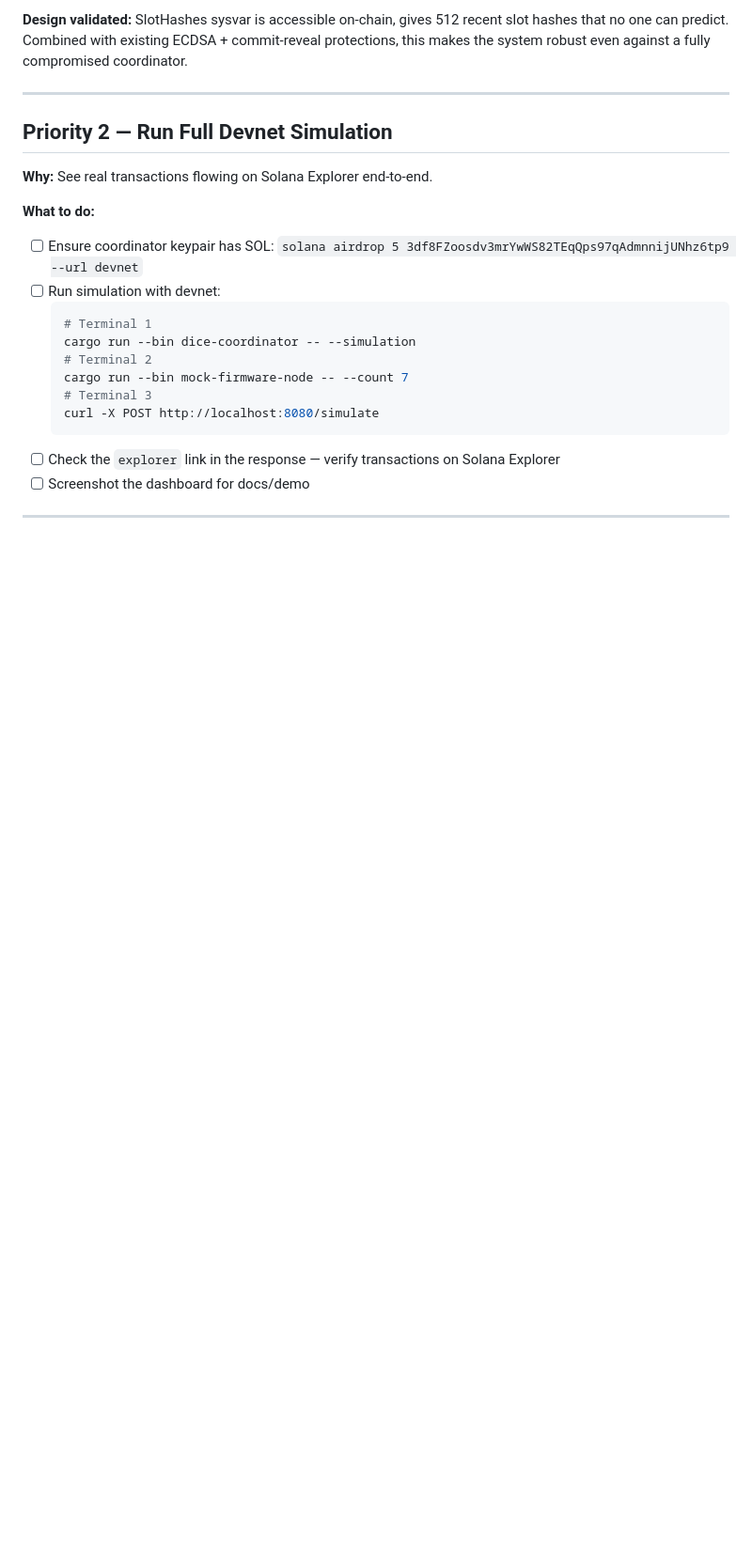
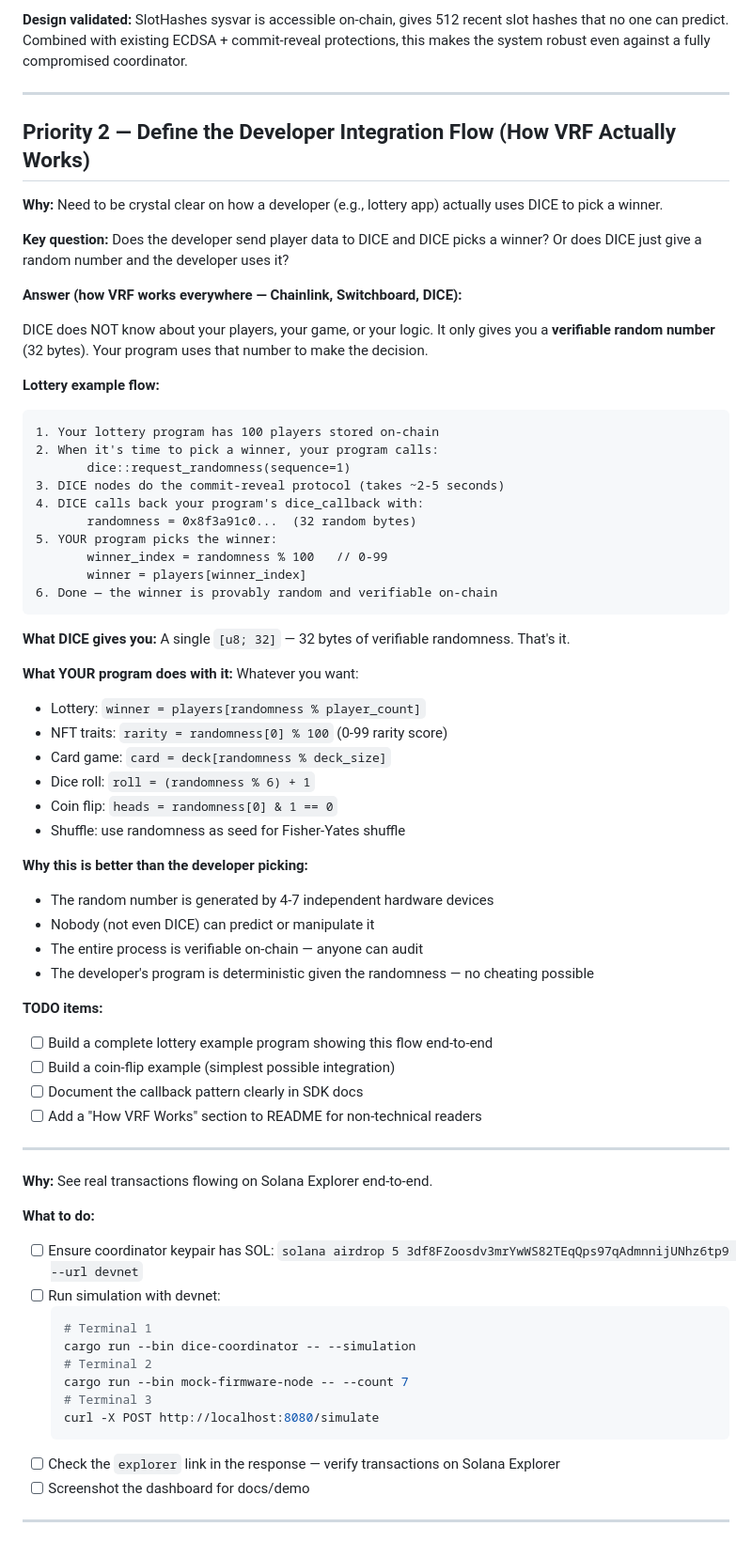
Before and after one commit to hariFED/DICE, a Markdown page: docs/TODO.md, the part around the change. Shown at 94% size. Drawn GitHub-style; blank space fills up the shorter version.

Commit message:
Add VRF integration flow explanation to TODO
Clarifies how developers use DICE: request randomness, receive 32 random
bytes via callback, use those bytes in your own program logic (lottery
winner = randomness % player_count). DICE never sees your app data.

Co-Authored-By: Claude Opus 4.6 (1M context) <noreply@anthropic.com>

````diff
--- a/docs/TODO.md
+++ b/docs/TODO.md
@@ -39,7 +39,53 @@
 
 ---
 
-## Priority 2 — Run Full Devnet Simulation
+## Priority 2 — Define the Developer Integration Flow (How VRF Actually Works)
+
+**Why:** Need to be crystal clear on how a developer (e.g., lottery app) actually uses DICE to pick a winner.
+
+**Key question:** Does the developer send player data to DICE and DICE picks a winner? Or does DICE just give a random number and the developer uses it?
+
+**Answer (how VRF works everywhere — Chainlink, Switchboard, DICE):**
+
+DICE does NOT know about your players, your game, or your logic. It only gives you a **verifiable random number** (32 bytes). Your program uses that number to make the decision.
+
+**Lottery example flow:**
+```
+1. Your lottery program has 100 players stored on-chain
+2. When it's time to pick a winner, your program calls:
+       dice::request_randomness(sequence=1)
+3. DICE nodes do the commit-reveal protocol (takes ~2-5 seconds)
+4. DICE calls back your program's dice_callback with:
+       randomness = 0x8f3a91c0...  (32 random bytes)
+5. YOUR program picks the winner:
+       winner_index = randomness % 100   // 0-99
+       winner = players[winner_index]
+6. Done — the winner is provably random and verifiable on-chain
+```
+
+**What DICE gives you:** A single `[u8; 32]` — 32 bytes of verifiable randomness. That's it.
+
+**What YOUR program does with it:** Whatever you want:
+- Lottery: `winner = players[randomness % player_count]`
+- NFT traits: `rarity = randomness[0] % 100` (0-99 rarity score)
+- Card game: `card = deck[randomness % deck_size]`
+- Dice roll: `roll = (randomness % 6) + 1`
+- Coin flip: `heads = randomness[0] & 1 == 0`
+- Shuffle: use randomness as seed for Fisher-Yates shuffle
+
+**Why this is better than the developer picking:**
+- The random number is generated by 4-7 independent hardware devices
+- Nobody (not even DICE) can predict or manipulate it
+- The entire process is verifiable on-chain — anyone can audit
+- The developer's program is deterministic given the randomness — no cheating possible
+
+**TODO items:**
+- [ ] Build a complete lottery example program showing this flow end-to-end
+- [ ] Build a coin-flip example (simplest possible integration)
+- [ ] Document the callback pattern clearly in SDK docs
+- [ ] Add a "How VRF Works" section to README for non-technical readers
+
+---
 
 **Why:** See real transactions flowing on Solana Explorer end-to-end.
 
````
